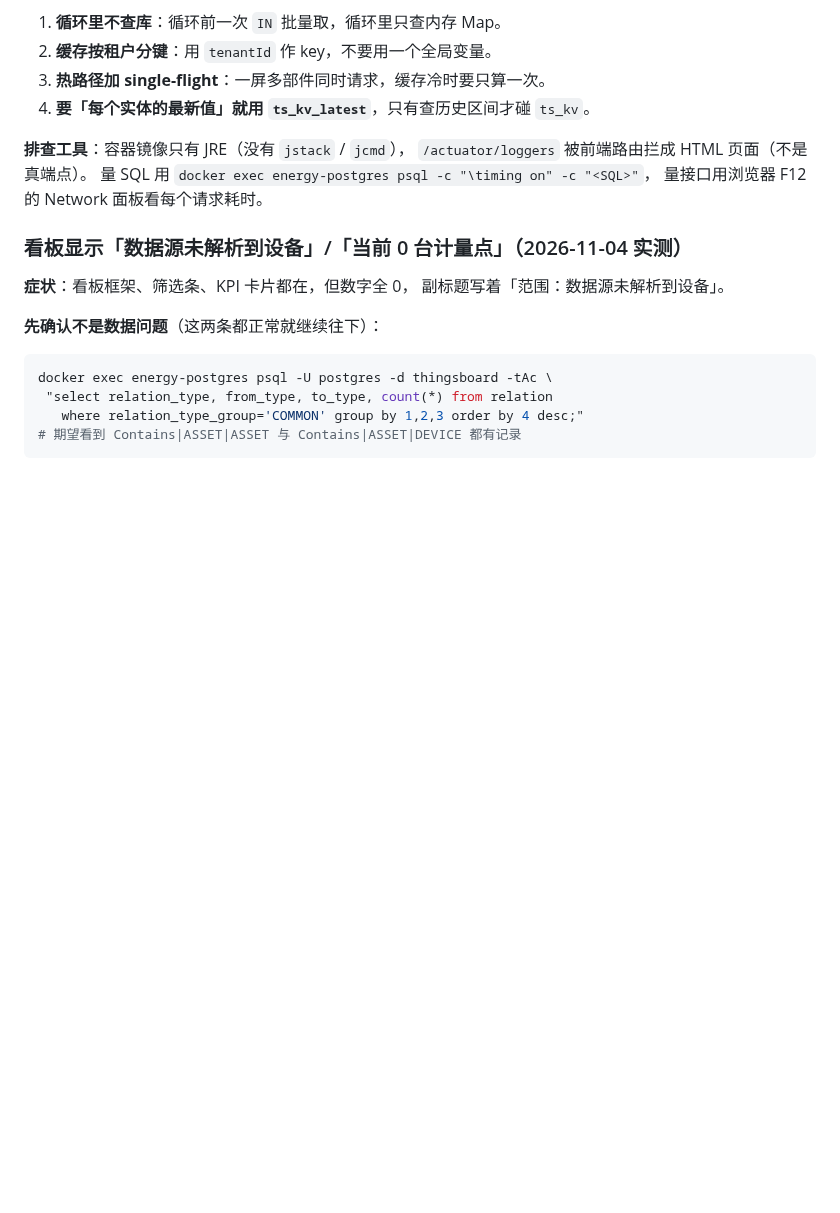
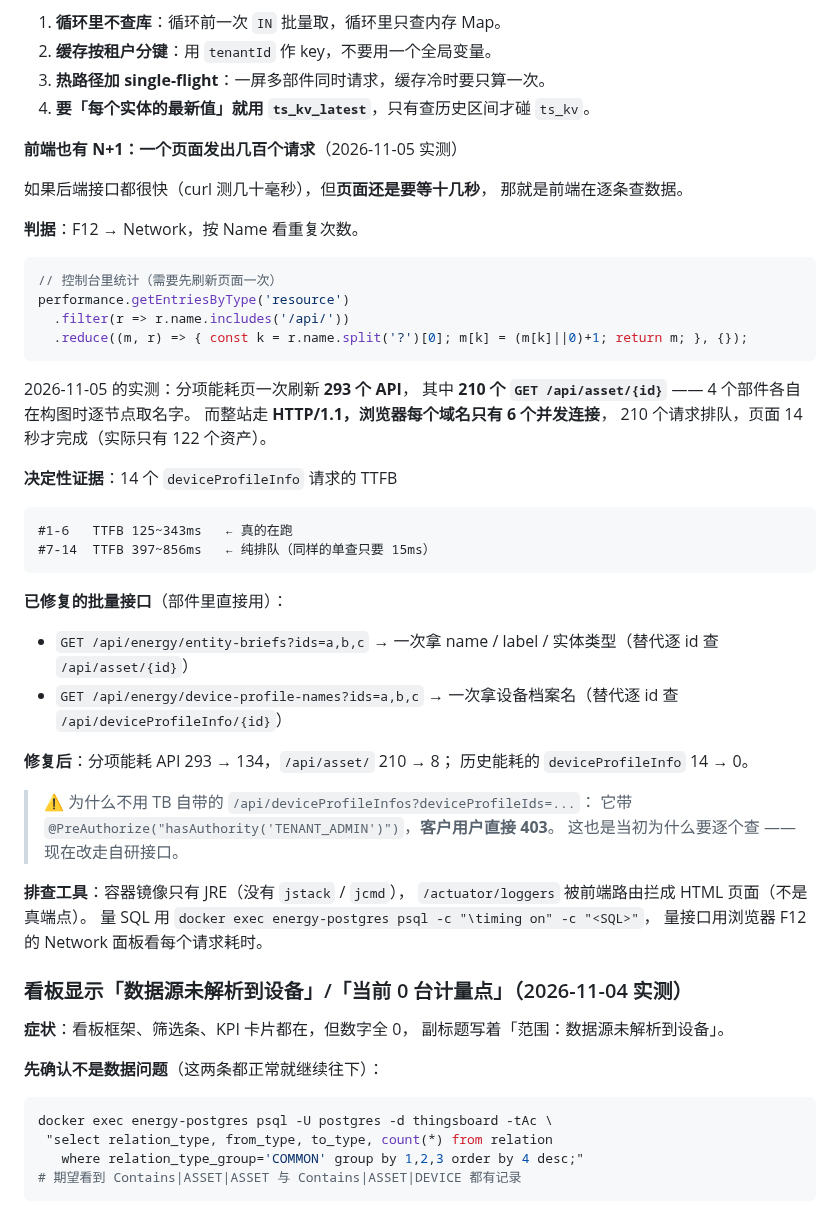
Before and after one commit to cuijinlong/guard_help, a Markdown page: content/admin/09-troubleshoot.md, the part around the change. GitHub-like rendering; blank space fills up the shorter version.

Commit message:
update manual

````diff
--- a/content/admin/09-troubleshoot.md
+++ b/content/admin/09-troubleshoot.md
@@ -308,6 +308,46 @@ done; wait
 2. **缓存按租户分键**：用 `tenantId` 作 key，不要用一个全局变量。
 3. **热路径加 single-flight**：一屏多部件同时请求，缓存冷时要只算一次。
 4. **要「每个实体的最新值」就用 `ts_kv_latest`**，只有查历史区间才碰 `ts_kv`。
+
+**前端也有 N+1：一个页面发出几百个请求**（2026-11-05 实测）
+
+如果后端接口都很快（curl 测几十毫秒），但**页面还是要等十几秒**，
+那就是前端在逐条查数据。
+
+**判据**：F12 → Network，按 Name 看重复次数。
+
+```js
+// 控制台里统计（需要先刷新页面一次）
+performance.getEntriesByType('resource')
+  .filter(r => r.name.includes('/api/'))
+  .reduce((m, r) => { const k = r.name.split('?')[0]; m[k] = (m[k]||0)+1; return m; }, {});
+```
+
+2026-11-05 的实测：分项能耗页一次刷新 **293 个 API**，
+其中 **210 个 `GET /api/asset/{id}`** —— 4 个部件各自在构图时逐节点取名字。
+而整站走 **HTTP/1.1，浏览器每个域名只有 6 个并发连接**，
+210 个请求排队，页面 14 秒才完成（实际只有 122 个资产）。
+
+**决定性证据**：14 个 `deviceProfileInfo` 请求的 TTFB
+
+```
+#1-6   TTFB 125~343ms   ← 真的在跑
+#7-14  TTFB 397~856ms   ← 纯排队（同样的单查只要 15ms）
+```
+
+**已修复的批量接口**（部件里直接用）：
+
+- `GET /api/energy/entity-briefs?ids=a,b,c`
+  → 一次拿 name / label / 实体类型（替代逐 id 查 `/api/asset/{id}`）
+- `GET /api/energy/device-profile-names?ids=a,b,c`
+  → 一次拿设备档案名（替代逐 id 查 `/api/deviceProfileInfo/{id}`）
+
+**修复后**：分项能耗 API 293 → 134，`/api/asset/` 210 → 8；
+历史能耗的 `deviceProfileInfo` 14 → 0。
+
+> ⚠️ 为什么不用 TB 自带的 `/api/deviceProfileInfos?deviceProfileIds=...`：
+> 它带 `@PreAuthorize("hasAuthority('TENANT_ADMIN')")`，**客户用户直接 403**。
+> 这也是当初为什么要逐个查 —— 现在改走自研接口。
 
 **排查工具**：容器镜像只有 JRE（没有 `jstack` / `jcmd`），
 `/actuator/loggers` 被前端路由拦成 HTML 页面（不是真端点）。
````
